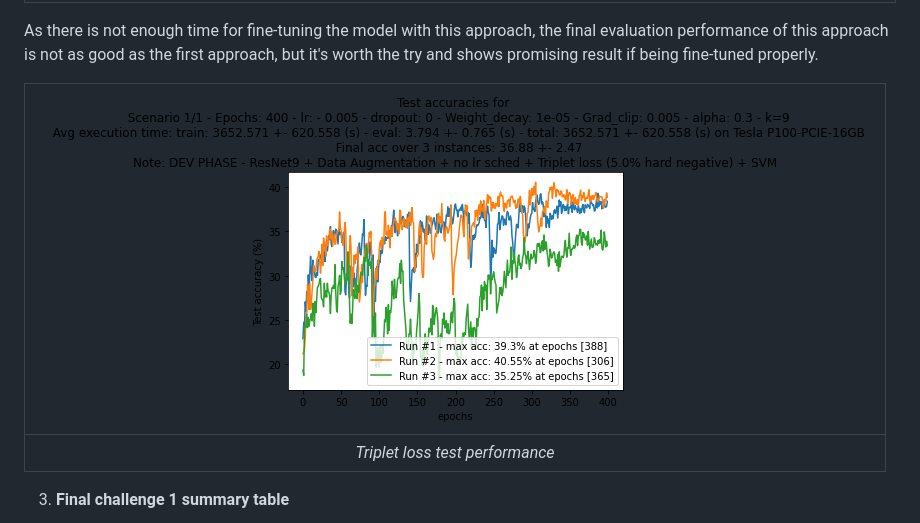
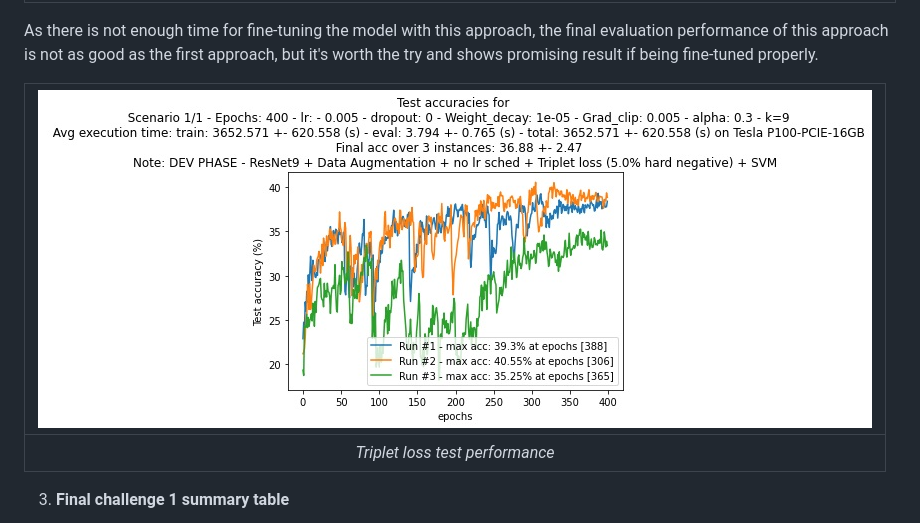
Before and after one commit to TuanTTranCS/Deep-learning_Learning-With-Limited-Data, a Markdown page: readme.md, the part around the change. Rendered like a GitHub page; pictures changed too: github_images/APENDIX_Triplet_SVM_result.jpg (added).

Commit message:
Replace png with jpg image for triplet loss performance

```diff
--- a/readme.md
+++ b/readme.md
@@ -83,7 +83,7 @@ The triplet loss function helps pushing the images of different classes far from
 
 As there is not enough time for fine-tuning the model with this approach, the final evaluation performance of this approach is not as good as the first approach, but it's worth the try and shows promising result if being fine-tuned properly.
 
-| ![Triplet loss - SVM performance](./github_images/APENDIX_Triplet_SVM_result.png) |
+| ![Triplet loss - SVM performance](./github_images/APENDIX_Triplet_SVM_result.jpg) |
 |:--:|
 | *Triplet loss test performance* |
 
```
